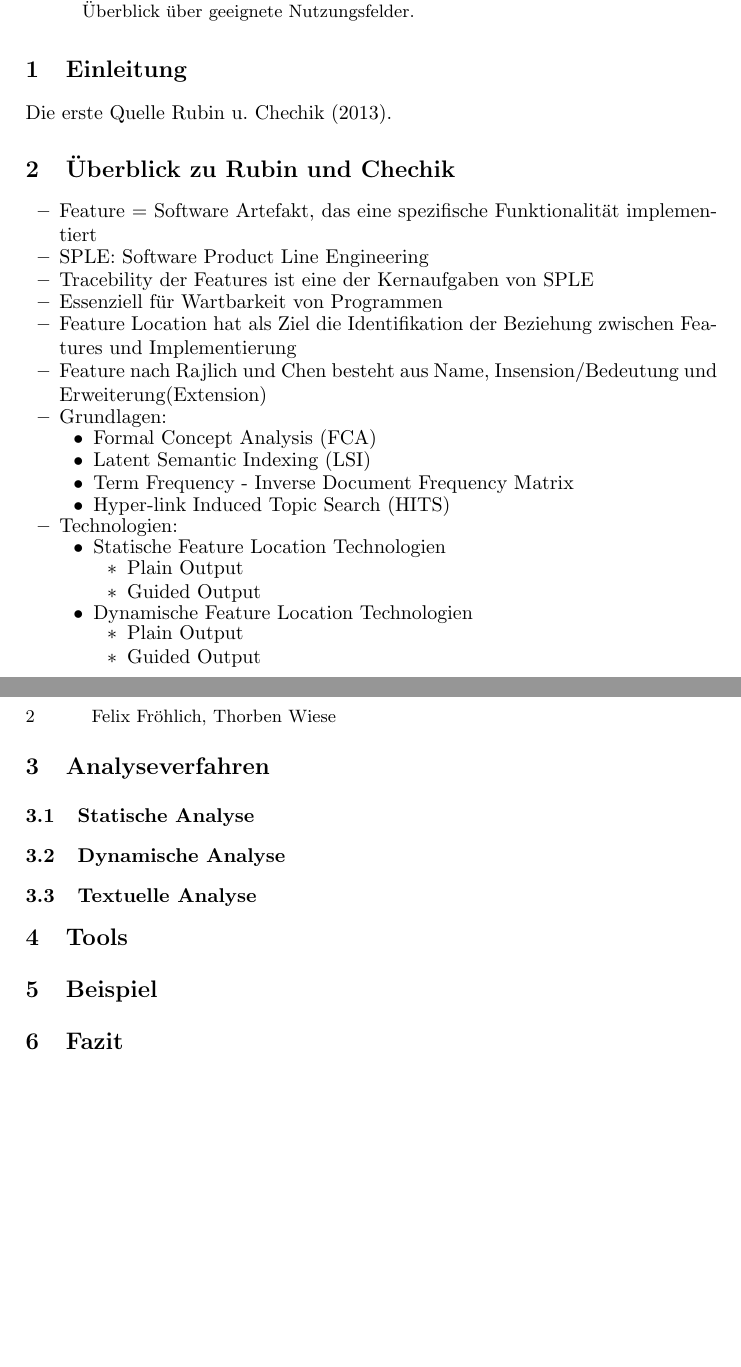
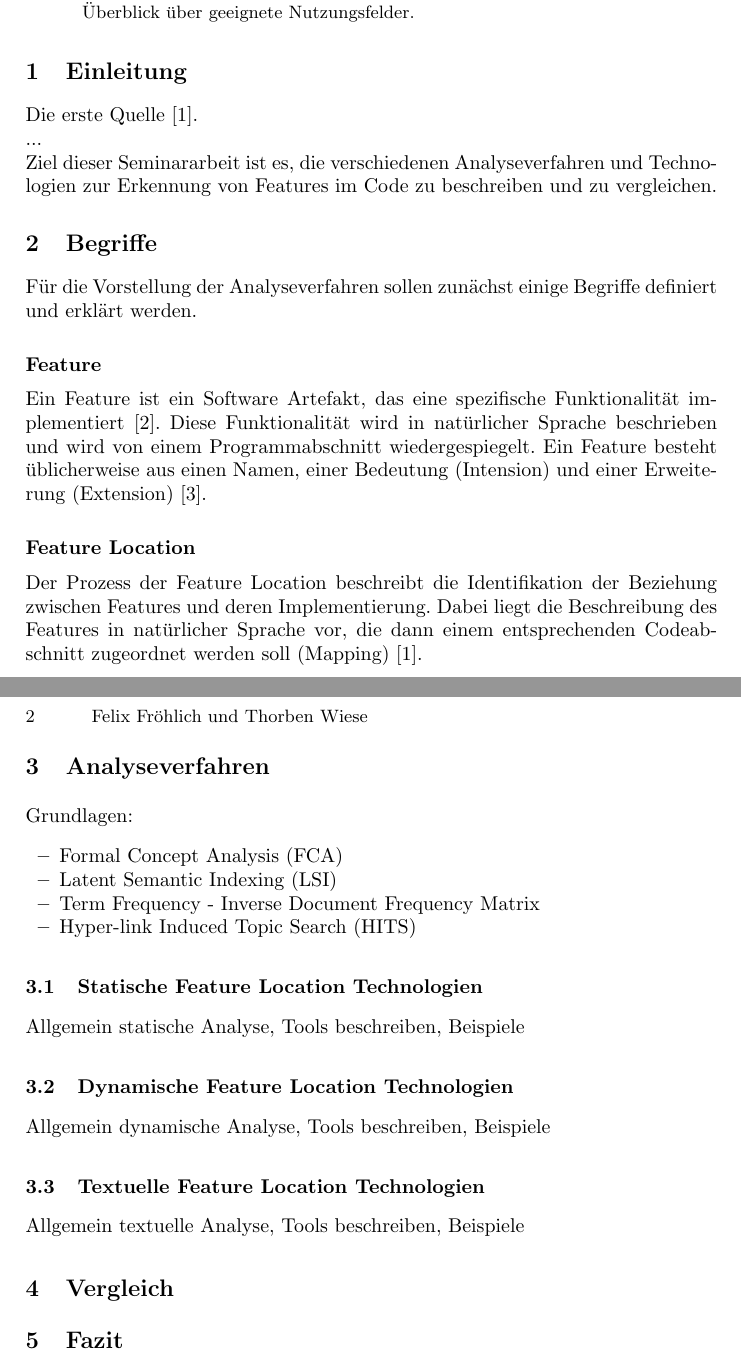
Before and after one commit to thorbenwiese/SRE, a LaTeX paper (ausarbeitung.tex): two parts of pages 1 and 2 of 3, joined at a grey line, cut so that both start at the same text, the shorter picture padded with empty space. Compiled offline with pdfLaTeX.

Commit message:
Neuer Bibstyle und neue Sections

```diff
--- a/ausarbeitung.tex
+++ b/ausarbeitung.tex
@@ -23,7 +23,7 @@
 \usepackage{graphicx}
 \usepackage[utf8]{inputenc}
 \usepackage[german]{babel}
-\usepackage{natbib}
+\usepackage[numbers]{natbib}
 
 \usepackage{url}
 \newcommand{\keywords}[1]{\par\addvspace\baselineskip
@@ -33,11 +33,11 @@
 
 \title{Einstiegspunkte für Design und Codierung \\bei einer Wartungsaufgabe oder Fehlermeldung}
 
-\titlerunning{Einstiegspunkte für Design und Codierung bei einer Wartungsaufgabe oder Fehlermeldung}
+%\titlerunning{Einstiegspunkte für Design und Codierung bei einer Wartungsaufgabe oder Fehlermeldung}
 
 \author{Felix Fröhlich \and Thorben Wiese}
 
-\authorrunning{Felix Fröhlich \and Thorben Wiese}
+%\authorrunning{Felix Fröhlich \and Thorben Wiese}
 
 \institute{Universität Hamburg \\
 Fakultät für Mathematik,\\
@@ -52,43 +52,37 @@ Bei der Entwicklung und Wartung von Software spielt die Identifikation des Nutze
 
 \section{Einleitung}
 
-Die erste Quelle \cite{survey}.
+%TODO Am Ende schreiben?
+Die erste Quelle \cite{survey}.\\
+...\\
+Ziel dieser Seminararbeit ist es, die verschiedenen Analyseverfahren und Technologien zur Erkennung von Features im Code zu beschreiben und zu vergleichen.
 
-\section{Überblick  zu Rubin und Chechik}
+\section{Begriffe}
 
+Für die Vorstellung der Analyseverfahren sollen zunächst einige Begriffe definiert und erklärt werden.
+
+\subsection*{Feature}
+Ein Feature ist ein Software Artefakt, das eine spezifische Funktionalität implementiert \cite{feature}. Diese Funktionalität wird in natürlicher Sprache beschrieben und wird von einem Programmabschnitt wiedergespiegelt. Ein Feature besteht üblicherweise aus einen Namen, einer Bedeutung (Intension) und einer Erweiterung (Extension) \cite{rajlich-chen}.
+
+\subsection*{Feature Location}
+Der Prozess der Feature Location beschreibt die Identifikation der Beziehung zwischen Features und deren Implementierung. Dabei liegt die Beschreibung des Features in natürlicher Sprache vor, die dann einem entsprechenden Codeabschnitt zugeordnet werden soll (Mapping) \cite{survey}.
+
+\section{Analyseverfahren}
+Grundlagen:
 \begin{itemize}
-	\item Feature $=$ Software Artefakt, das eine spezifische Funktionalität implementiert
-	\item SPLE: Software Product Line Engineering
-	\item Tracebility der Features ist eine der Kernaufgaben von SPLE
-	\item Essenziell für Wartbarkeit von Programmen
-	\item Feature Location hat als Ziel die Identifikation der Beziehung zwischen Features und Implementierung
-	\item Feature nach Rajlich und Chen besteht aus Name, Insension/Bedeutung und Erweiterung(Extension)
-	\item Grundlagen:
-	\begin{itemize}
-		\item Formal Concept Analysis (FCA)
-		\item Latent Semantic Indexing (LSI)
-		\item Term Frequency - Inverse Document Frequency Matrix
-		\item Hyper-link Induced Topic Search (HITS)
-	\end{itemize}
-	\item Technologien:
-	\begin{itemize}
-		\item Statische Feature Location Technologien
-		\begin{itemize}
-			\item Plain Output
-			\item Guided Output
-		\end{itemize}
-		\item Dynamische Feature Location Technologien
-		\begin{itemize}
-			\item Plain Output
-			\item Guided Output
-		\end{itemize}
-	\end{itemize}
+	\item Formal Concept Analysis (FCA)
+	\item Latent Semantic Indexing (LSI)
+	\item Term Frequency - Inverse Document Frequency Matrix
+	\item Hyper-link Induced Topic Search (HITS)
 \end{itemize}
 
-\section{Analyseverfahren}
-\subsection{Statische Analyse}
-\subsection{Dynamische Analyse}
-\subsection{Textuelle Analyse}
+\subsection{Statische Feature Location Technologien}
+Allgemein statische Analyse, Tools beschreiben, Beispiele
 
-\section{Tools}
-\section{Beispiel}
+\subsection{Dynamische Feature Location Technologien}
+Allgemein dynamische Analyse, Tools beschreiben, Beispiele
+
+\subsection{Textuelle Feature Location Technologien}
+Allgemein textuelle Analyse, Tools beschreiben, Beispiele
+
+\section{Vergleich}
```
Also changed, not shown: literatur.bib (+13 -0 lines), ausarbeitung.pdf, ausarbeitung.tex (14 more changed lines).
